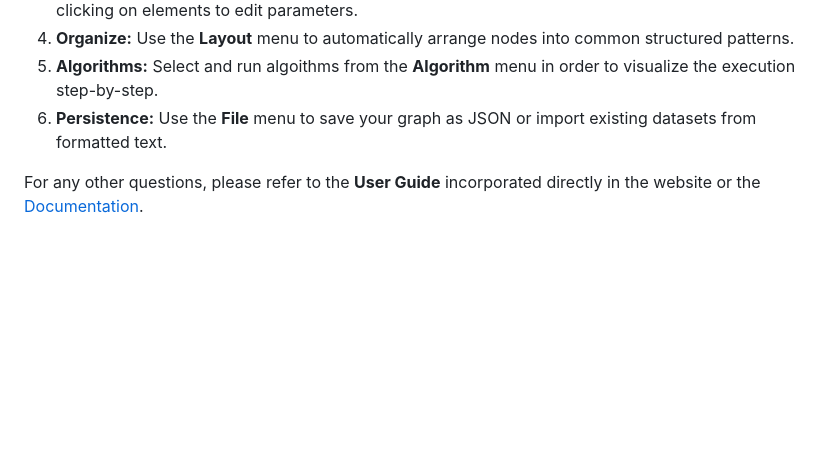
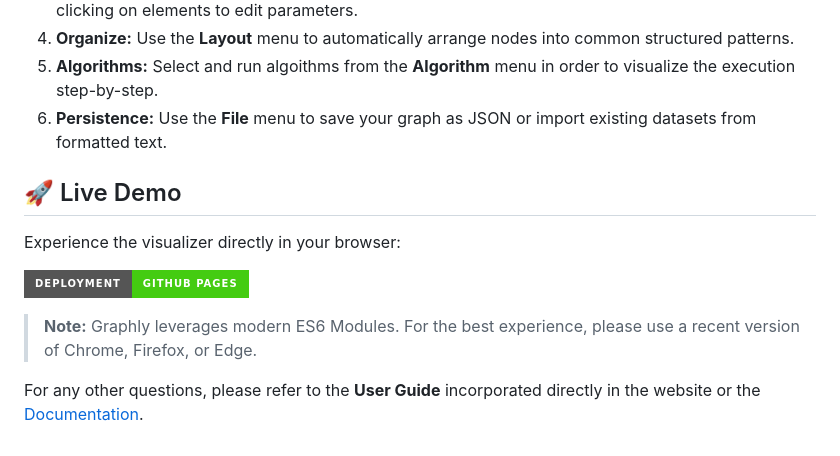
Before and after one commit to MattechIT/graphly, a Markdown page: README.md, the part around the change. Rendered like a GitHub page; badges without logos; blank space fills up the shorter version.

Commit message:
Added reference to github pages in README

```diff
--- a/README.md
+++ b/README.md
@@ -48,4 +48,12 @@ Graphly transforms abstract graph theory into a visual experience. It allows use
 5.  **Algorithms:** Select and run algoithms from the **Algorithm** menu in order to visualize the execution step-by-step.
 6.  **Persistence:** Use the **File** menu to save your graph as JSON or import existing datasets from formatted text.
 
+## 🚀 Live Demo
+
+Experience the visualizer directly in your browser:
+
+[![GitHub Pages](https://img.shields.io/badge/Deployment-GitHub%20Pages-brightgreen?style=for-the-badge&logo=github)](https://mattechit.github.io/graphly/)
+
+> **Note:** Graphly leverages modern ES6 Modules. For the best experience, please use a recent version of Chrome, Firefox, or Edge.
+
 For any other questions, please refer to the **User Guide** incorporated directly in the website or the [Documentation](docs/).
```
